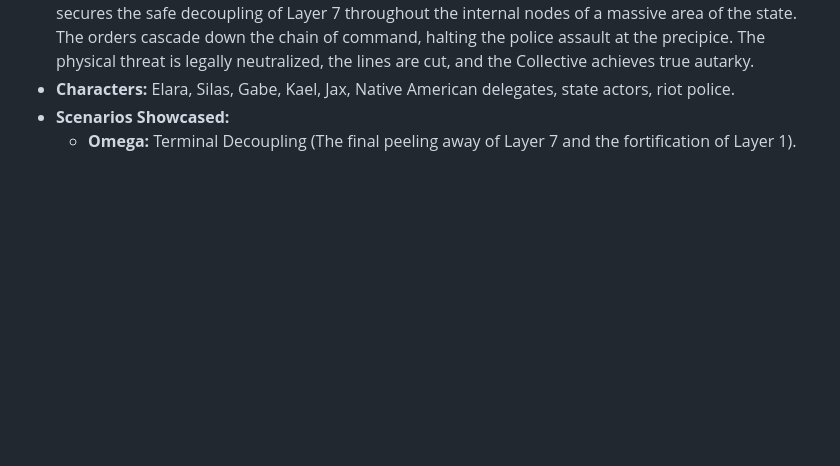
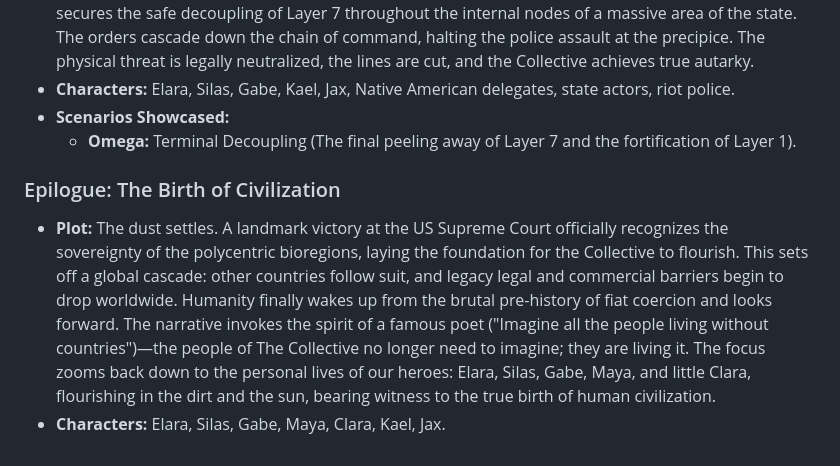
Before and after one commit to raffaine/collective, a Markdown page: doc/book_fault_tolerance/book_structure.md, the part around the change. Rendered like a GitHub page; blank space fills up the shorter version.

Commit message:
Update outline to add Epilogue: The Birth of Civilization

```diff
--- a/doc/book_fault_tolerance/book_structure.md
+++ b/doc/book_fault_tolerance/book_structure.md
@@ -144,3 +144,6 @@ Kael and Jax are both working nomadically spreading The Collective across the co
 *   **Characters:** Elara, Silas, Gabe, Kael, Jax, Native American delegates, state actors, riot police.
 *   **Scenarios Showcased:**
     *   **Omega:** Terminal Decoupling (The final peeling away of Layer 7 and the fortification of Layer 1).
+### Epilogue: The Birth of Civilization
+*   **Plot:** The dust settles. A landmark victory at the US Supreme Court officially recognizes the sovereignty of the polycentric bioregions, laying the foundation for the Collective to flourish. This sets off a global cascade: other countries follow suit, and legacy legal and commercial barriers begin to drop worldwide. Humanity finally wakes up from the brutal pre-history of fiat coercion and looks forward. The narrative invokes the spirit of a famous poet ("Imagine all the people living without countries")—the people of The Collective no longer need to imagine; they are living it. The focus zooms back down to the personal lives of our heroes: Elara, Silas, Gabe, Maya, and little Clara, flourishing in the dirt and the sun, bearing witness to the true birth of human civilization.
+*   **Characters:** Elara, Silas, Gabe, Maya, Clara, Kael, Jax.
```
